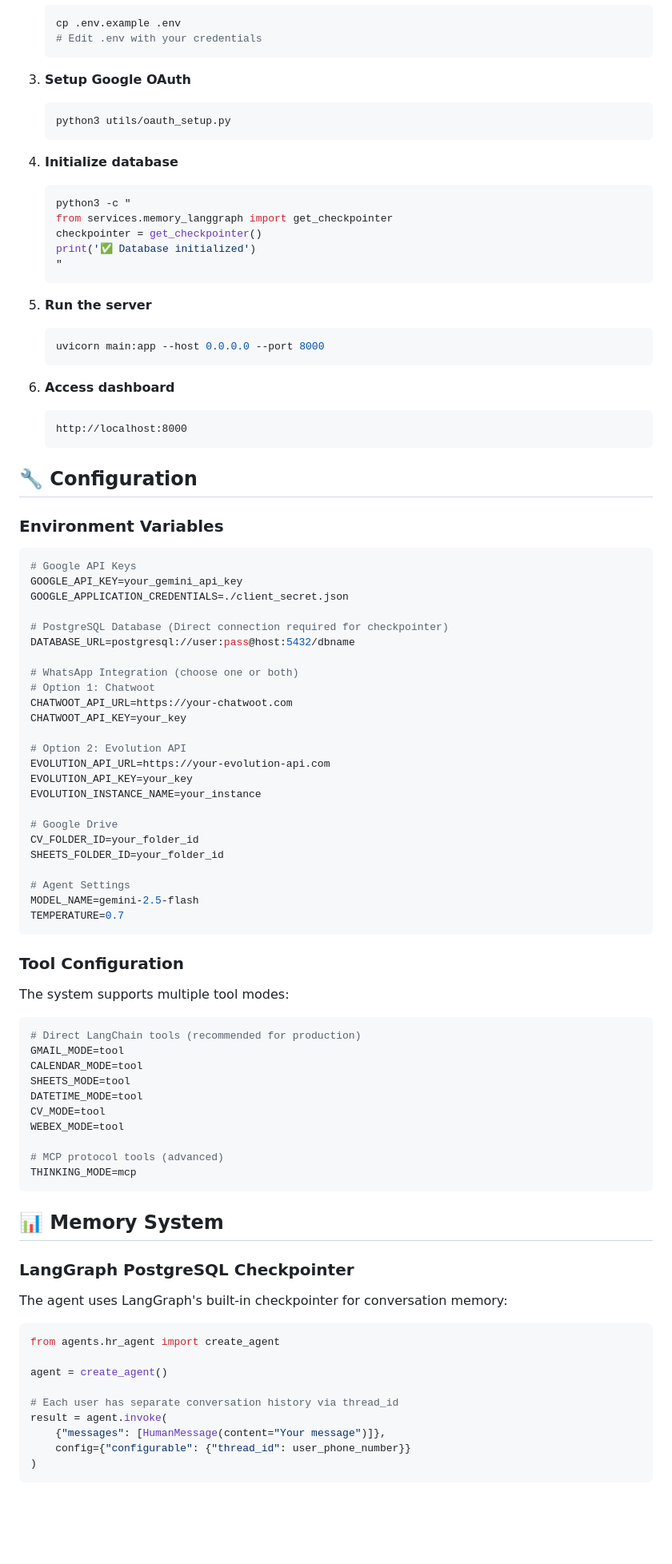
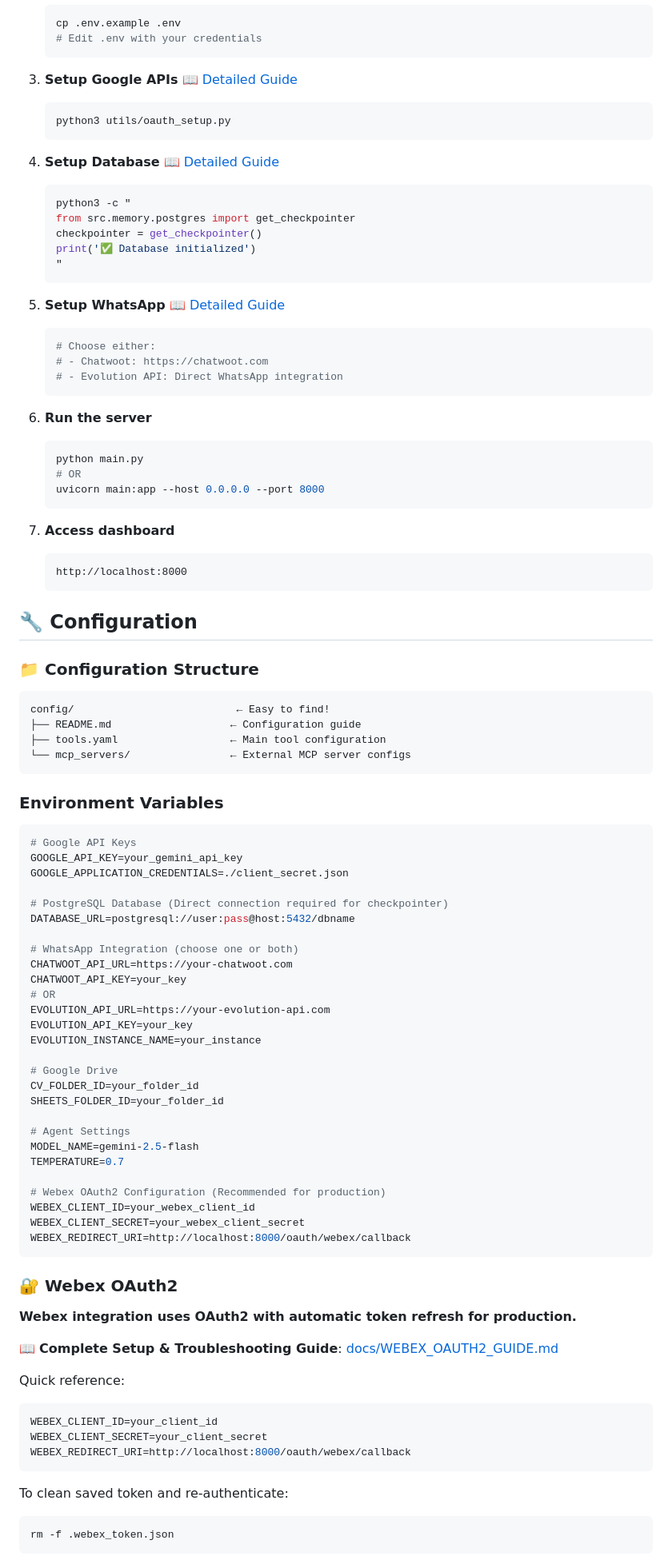
Before and after one commit to shamaseen/whatsapp-Agent-for-HR, a Markdown page: README.md, the part around one of its changes. Shown at 80% size. GitHub-like rendering; blank space fills up the shorter version.

````diff
--- a/README.md
+++ b/README.md
@@ -87,31 +87,49 @@ An intelligent HR recruitment assistant powered by LangGraph, Google Gemini, and
    # Edit .env with your credentials
    ```
 
-3. **Setup Google OAuth**
+3. **Setup Google APIs** 📖 [Detailed Guide](docs/GOOGLE_OAUTH_SETUP.md)
    ```bash
    python3 utils/oauth_setup.py
    ```
 
-4. **Initialize database**
+4. **Setup Database** 📖 [Detailed Guide](docs/DATABASE_SETUP.md)
    ```bash
    python3 -c "
-   from services.memory_langgraph import get_checkpointer
+   from src.memory.postgres import get_checkpointer
    checkpointer = get_checkpointer()
    print('✅ Database initialized')
    "
    ```
 
-5. **Run the server**
+5. **Setup WhatsApp** 📖 [Detailed Guide](docs/WHATSAPP_SETUP.md)
    ```bash
+   # Choose either:
+   # - Chatwoot: https://chatwoot.com
+   # - Evolution API: Direct WhatsApp integration
+   ```
+
+6. **Run the server**
+   ```bash
+   python main.py
+   # OR
    uvicorn main:app --host 0.0.0.0 --port 8000
    ```
 
-6. **Access dashboard**
+7. **Access dashboard**
    ```
    http://localhost:8000
    ```
 
 ## 🔧 Configuration
+
+### 📁 Configuration Structure
+
+```
+config/                          ← Easy to find!
+├── README.md                   ← Configuration guide
+├── tools.yaml                  ← Main tool configuration
+└── mcp_servers/                ← External MCP server configs
+```
 
 ### Environment Variables
 
@@ -124,11 +142,9 @@ GOOGLE_APPLICATION_CREDENTIALS=./client_secret.json
 DATABASE_URL=postgresql://user:pass@host:5432/dbname
 
 # WhatsApp Integration (choose one or both)
-# Option 1: Chatwoot
 CHATWOOT_API_URL=https://your-chatwoot.com
 CHATWOOT_API_KEY=your_key
-
-# Option 2: Evolution API
+# OR
 EVOLUTION_API_URL=https://your-evolution-api.com
 EVOLUTION_API_KEY=your_key
 EVOLUTION_INSTANCE_NAME=your_instance
@@ -140,40 +156,28 @@ SHEETS_FOLDER_ID=your_folder_id
 # Agent Settings
 MODEL_NAME=gemini-2.5-flash
 TEMPERATURE=0.7
+
+# Webex OAuth2 Configuration (Recommended for production)
+WEBEX_CLIENT_ID=your_webex_client_id
+WEBEX_CLIENT_SECRET=your_webex_client_secret
+WEBEX_REDIRECT_URI=http://localhost:8000/oauth/webex/callback
 ```
 
-### Tool Configuration
+### 🔐 Webex OAuth2
 
-The system supports multiple tool modes:
+**Webex integration uses OAuth2 with automatic token refresh for production.**
 
+📖 **Complete Setup & Troubleshooting Guide**: [docs/WEBEX_OAUTH2_GUIDE.md](docs/WEBEX_OAUTH2_GUIDE.md)
+
+Quick reference:
 ```env
-# Direct LangChain tools (recommended for production)
-GMAIL_MODE=tool
-CALENDAR_MODE=tool
-SHEETS_MODE=tool
-DATETIME_MODE=tool
-CV_MODE=tool
-WEBEX_MODE=tool
-
-# MCP protocol tools (advanced)
-THINKING_MODE=mcp
+WEBEX_CLIENT_ID=your_client_id
+WEBEX_CLIENT_SECRET=your_client_secret
+WEBEX_REDIRECT_URI=http://localhost:8000/oauth/webex/callback
 ```
 
-## 📊 Memory System
-
-### LangGraph PostgreSQL Checkpointer
-
-The agent uses LangGraph's built-in checkpointer for conversation memory:
-
-```python
-from agents.hr_agent import create_agent
-
-agent = create_agent()
-
-# Each user has separate conversation history via thread_id
-result = agent.invoke(
-    {"messages": [HumanMessage(content="Your message")]},
-    config={"configurable": {"thread_id": user_phone_number}}
-)
+To clean saved token and re-authenticate:
+```bash
+rm -f .webex_token.json
 ```
 
````
Also changed, not shown: other parts of README.md (+73 -161 lines).
